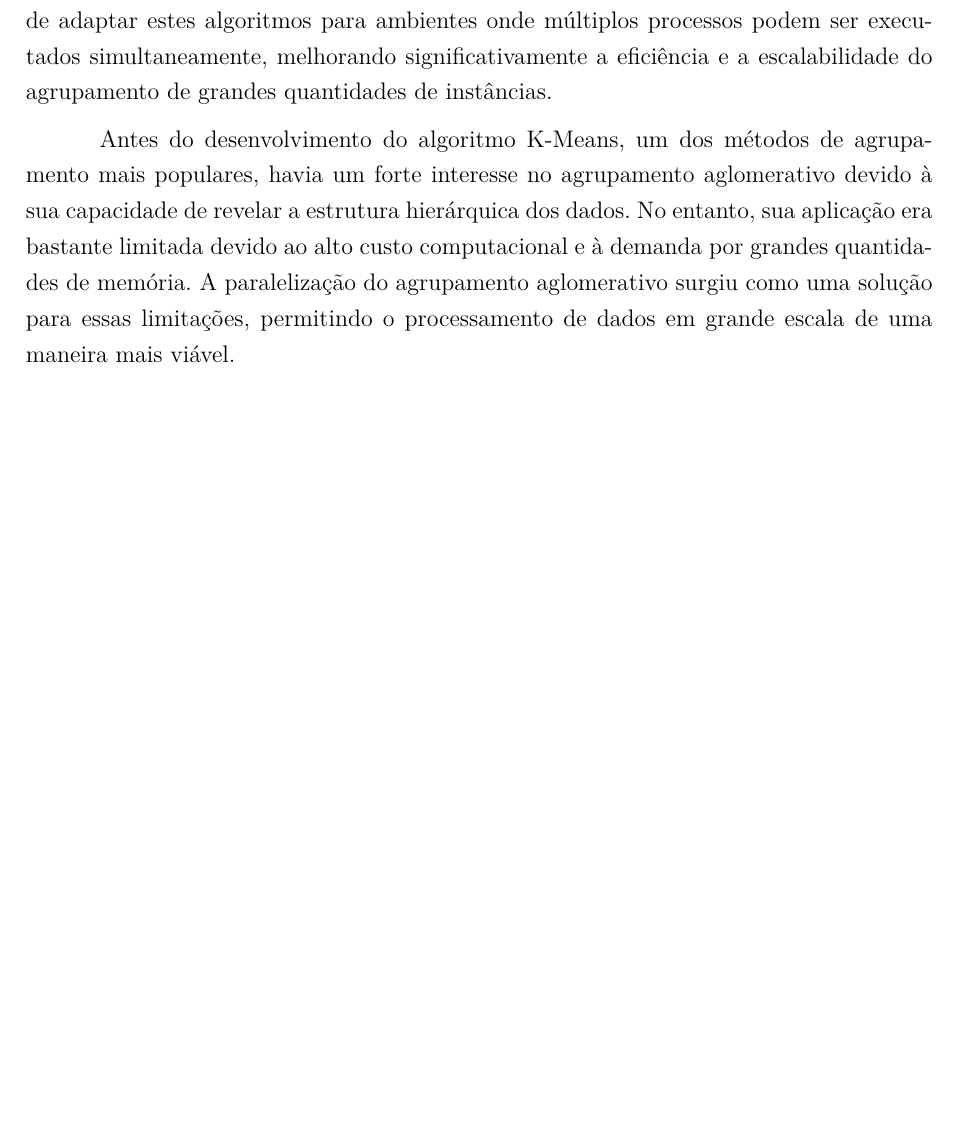
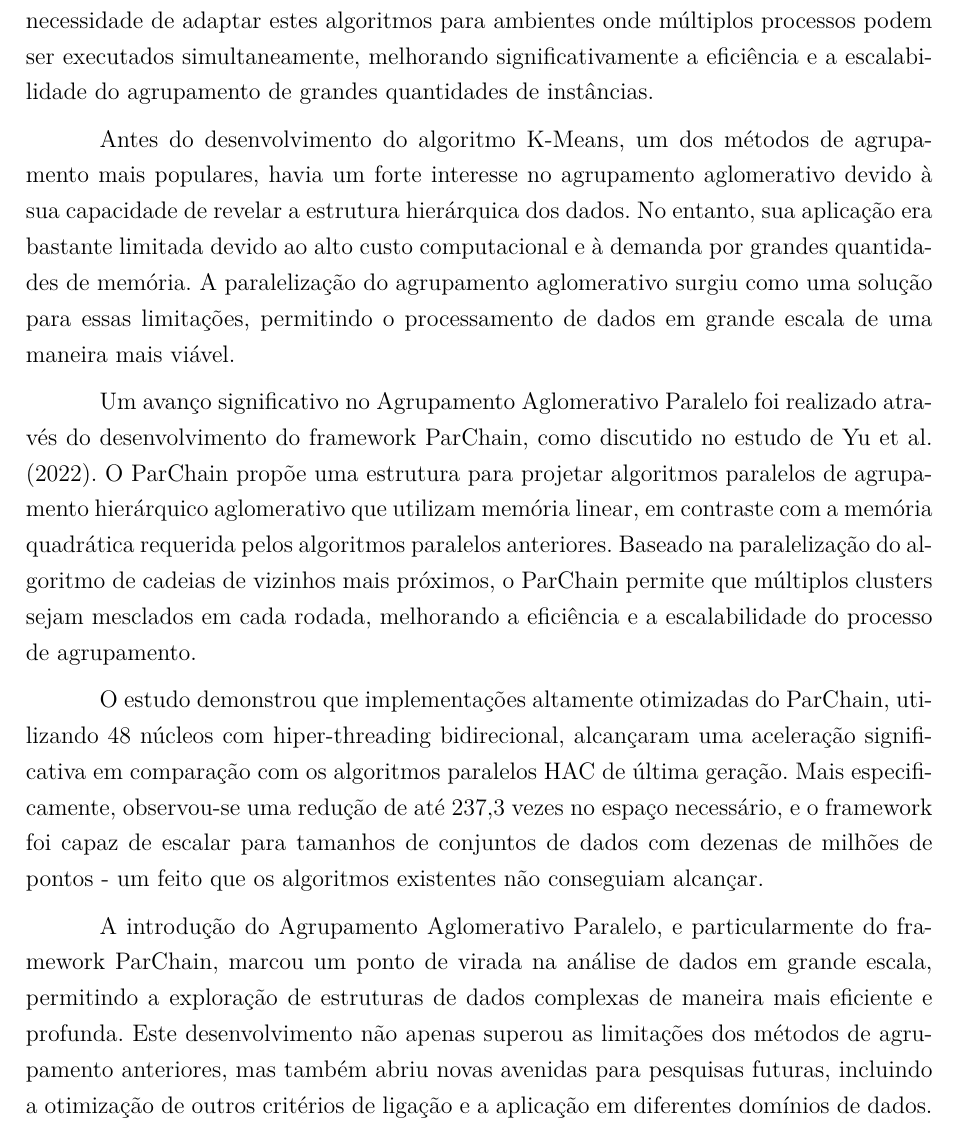
Before and after one commit to vinivosh/ufu-tcc2, a LaTeX thesis (monografia/monografia-main.tex): part of page 24 of 37, cut so that both start at the same text, the shorter picture padded with empty space. Compiled offline with pdfLaTeX.

Commit message:
Adicionar overview do ParChain ao cap. 3

```diff
--- a/monografia/monografia-main.tex
+++ b/monografia/monografia-main.tex
@@ -585,10 +585,15 @@ As pesquisas aqui resumidas buscam explorar a história da paralelização de al
 
 \section{Algoritmos Hieráricos}
 
-O Agrupamento Aglomerativo Paralelo é uma técnica fundamental no campo da mineração de dados e aprendizado de máquina, especialmente quando lidamos com grandes conjuntos de dados. Tradicionalmente, os algoritmos de agrupamento aglomerativo, conhecidos por sua abordagem hierárquica, eram limitados pela capacidade computacional e de memória das máquinas. Com a evolução da computação paralela, surgiu a necessidade de adaptar estes algoritmos para ambientes onde múltiplos processos podem ser executados simultaneamente, melhorando significativamente a eficiência e a escalabilidade do agrupamento de grandes quantidades de instâncias.
+O \textbf{Agrupamento Aglomerativo Paralelo} é uma técnica fundamental no campo da mineração de dados e aprendizado de máquina, especialmente quando lidamos com grandes conjuntos de dados. Tradicionalmente, os algoritmos de agrupamento aglomerativo, conhecidos por sua abordagem hierárquica, eram limitados pela capacidade computacional e de memória das máquinas. Com a evolução da computação paralela, surgiu a necessidade de adaptar estes algoritmos para ambientes onde múltiplos processos podem ser executados simultaneamente, melhorando significativamente a eficiência e a escalabilidade do agrupamento de grandes quantidades de instâncias.
 
 Antes do desenvolvimento do algoritmo K-Means, um dos métodos de agrupamento mais populares, havia um forte interesse no agrupamento aglomerativo devido à sua capacidade de revelar a estrutura hierárquica dos dados. No entanto, sua aplicação era bastante limitada devido ao alto custo computacional e à demanda por grandes quantidades de memória. A paralelização do agrupamento aglomerativo surgiu como uma solução para essas limitações, permitindo o processamento de dados em grande escala de uma maneira mais viável.
 
+Um avanço significativo no Agrupamento Aglomerativo Paralelo foi realizado através do desenvolvimento do framework ParChain, como discutido no estudo de Yu et al. (2022). O ParChain propõe uma estrutura para projetar algoritmos paralelos de agrupamento hierárquico aglomerativo que utilizam memória linear, em contraste com a memória quadrática requerida pelos algoritmos paralelos anteriores. Baseado na paralelização do algoritmo de cadeias de vizinhos mais próximos, o ParChain permite que múltiplos clusters sejam mesclados em cada rodada, melhorando a eficiência e a escalabilidade do processo de agrupamento.
+
+O estudo demonstrou que implementações altamente otimizadas do ParChain, utilizando 48 núcleos com hiper-threading bidirecional, alcançaram uma aceleração significativa em comparação com os algoritmos paralelos HAC de última geração. Mais especificamente, observou-se uma redução de até 237,3 vezes no espaço necessário, e o framework foi capaz de escalar para tamanhos de conjuntos de dados com dezenas de milhões de pontos - um feito que os algoritmos existentes não conseguiam alcançar.
+
+A introdução do Agrupamento Aglomerativo Paralelo, e particularmente do framework ParChain, marcou um ponto de virada na análise de dados em grande escala, permitindo a exploração de estruturas de dados complexas de maneira mais eficiente e profunda. Este desenvolvimento não apenas superou as limitações dos métodos de agrupamento anteriores, mas também abriu novas avenidas para pesquisas futuras, incluindo a otimização de outros critérios de ligação e a aplicação em diferentes domínios de dados.
 
 
 
```
Also changed, not shown: monografia/monografia-main.pdf.
